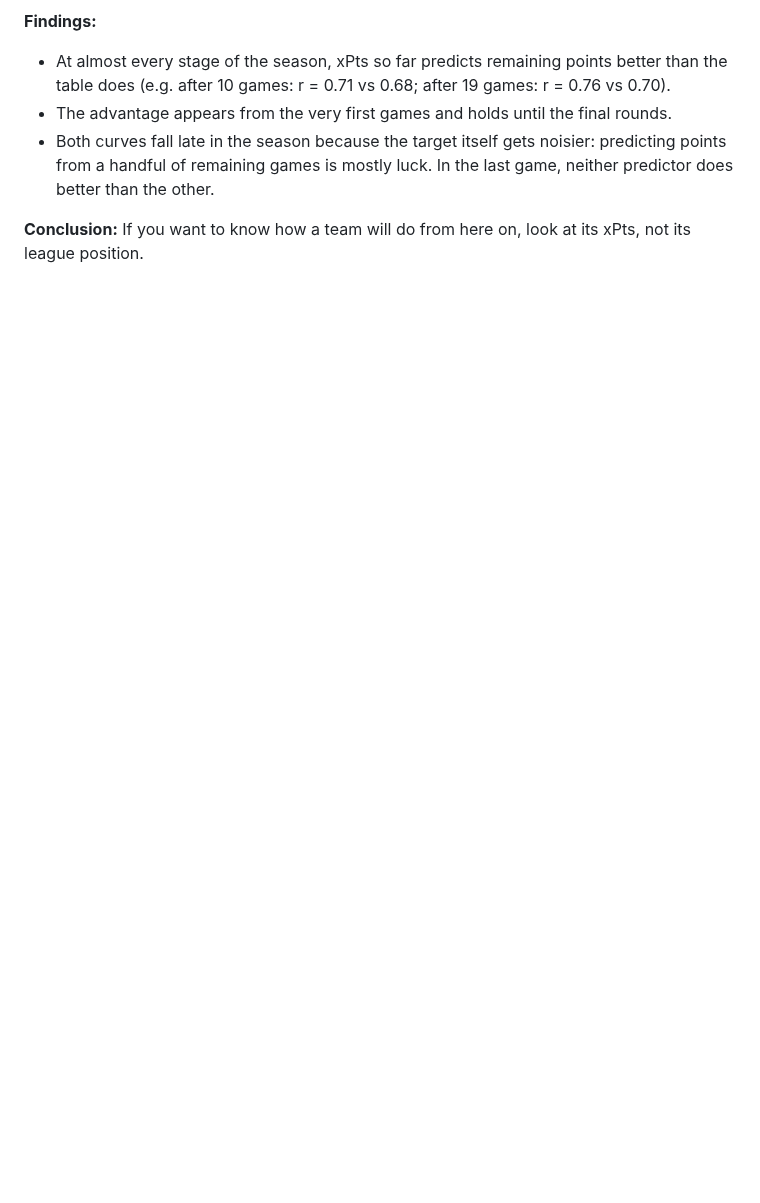
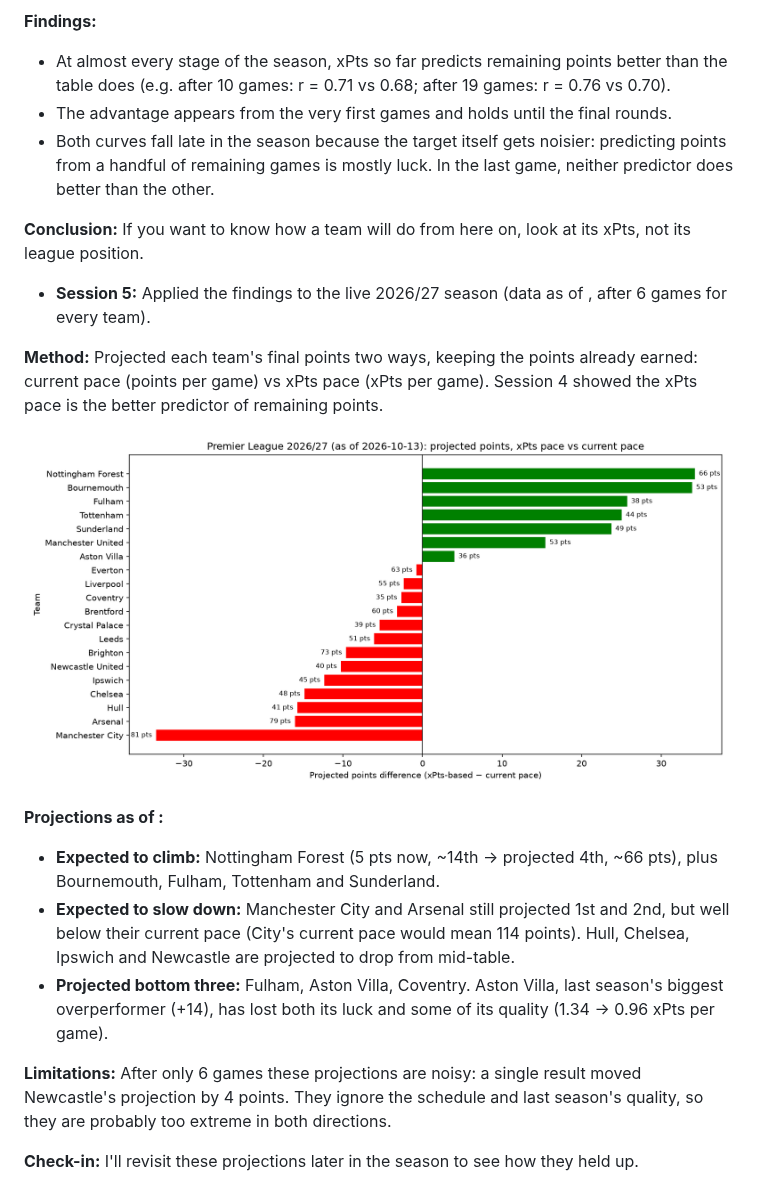
Before and after one commit to dimliaro/pl-xg-luck, a Markdown page: README.md, the part around the change. Drawn GitHub-style; pictures changed too: projection_2026-10-13.png (added); blank space fills up the shorter version.

Commit message:
Session 5: 26/27 projections as of 13/10/2026.

```diff
--- a/README.md
+++ b/README.md
@@ -100,3 +100,28 @@ advantage, since final points already include points so far. This is a backtest:
 
 **Conclusion:** If you want to know how a team will do from here on, look at its xPts,
 not its league position.
+
+- **Session 5:** Applied the findings to the live 2026/27 season (data as of <DATE>,
+  after 6 games for every team).
+
+**Method:** Projected each team's final points two ways, keeping the points already earned:
+current pace (points per game) vs xPts pace (xPts per game). Session 4 showed the xPts pace
+is the better predictor of remaining points.
+
+![2026/27 projections](projection_2026-10-13.png)
+
+**Projections as of <DATE>:**
+- **Expected to climb:** Nottingham Forest (5 pts now, ~14th → projected 4th, ~66 pts),
+  plus Bournemouth, Fulham, Tottenham and Sunderland.
+- **Expected to slow down:** Manchester City and Arsenal still projected 1st and 2nd,
+  but well below their current pace (City's current pace would mean 114 points).
+  Hull, Chelsea, Ipswich and Newcastle are projected to drop from mid-table.
+- **Projected bottom three:** Fulham, Aston Villa, Coventry. Aston Villa, last season's
+  biggest overperformer (+14), has lost both its luck and some of its quality
+  (1.34 → 0.96 xPts per game).
+
+**Limitations:** After only 6 games these projections are noisy: a single result moved
+Newcastle's projection by 4 points. They ignore the schedule and last season's quality,
+so they are probably too extreme in both directions.
+
+**Check-in:** I'll revisit these projections later in the season to see how they held up.
```
Also changed, not shown: projection_2026-10-12.png (added), 5 other files.
